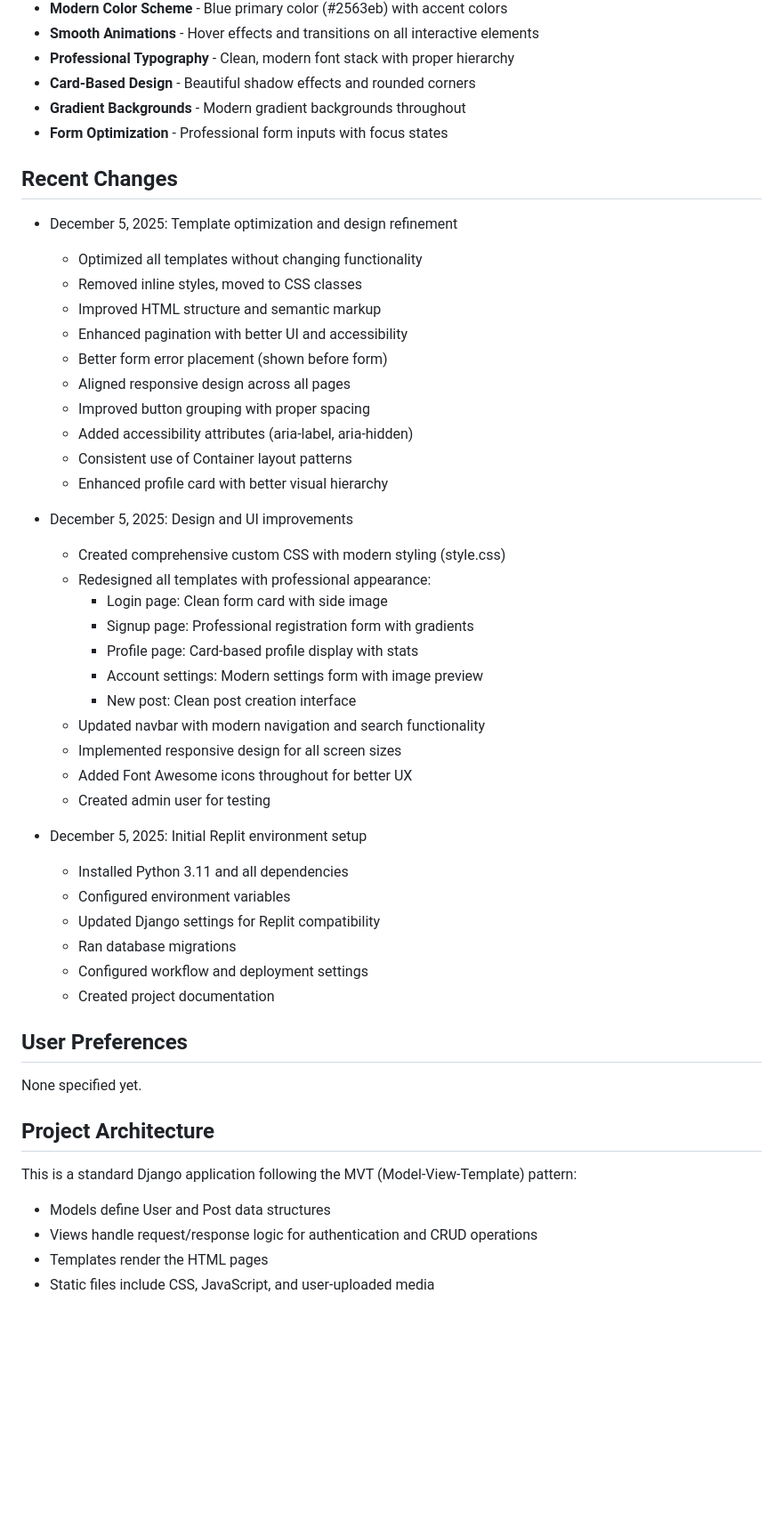
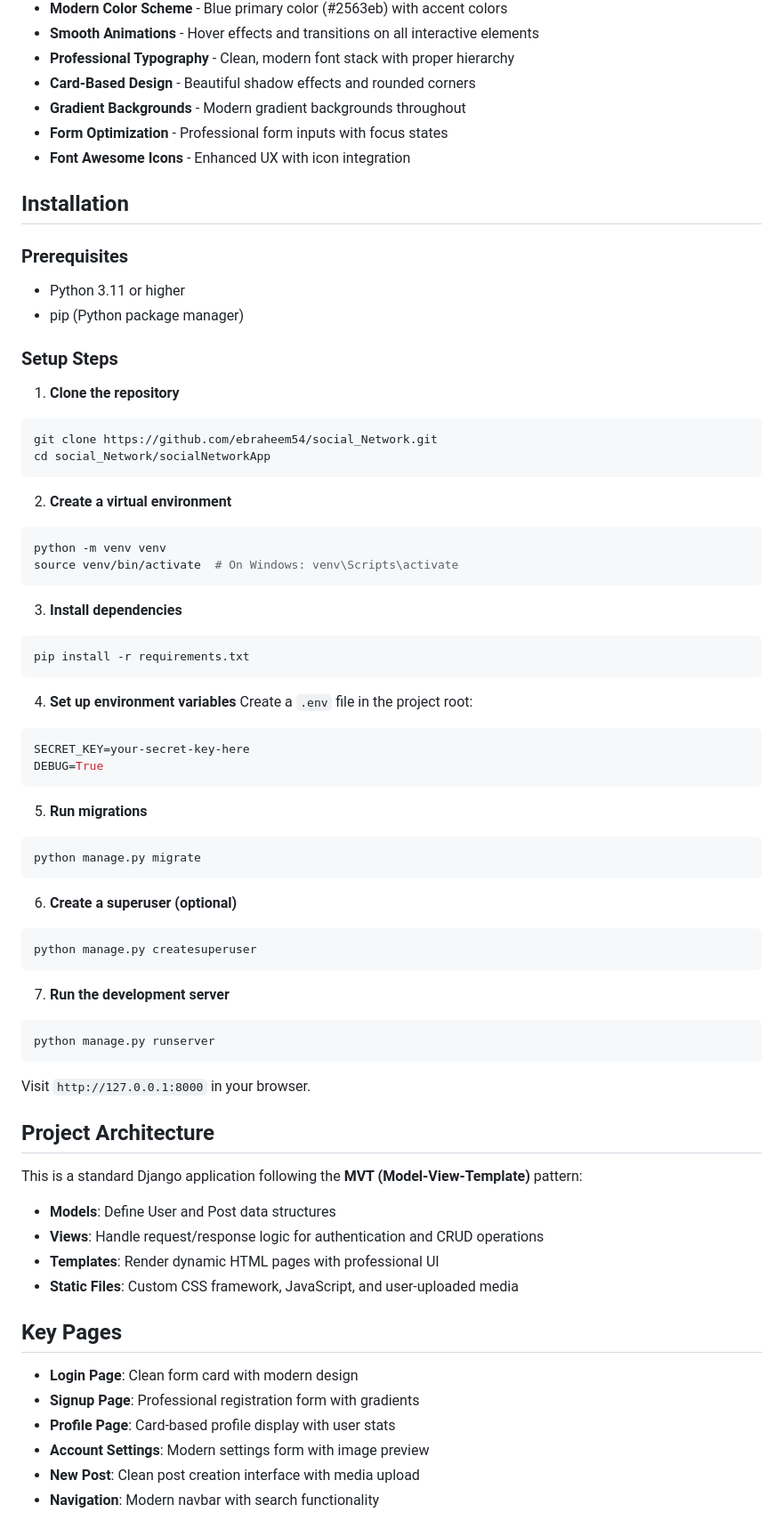
Before and after one commit to ebraheem54/social_Network, a Markdown page: socialNetworkApp/README.md, the part around one of its changes. Shown at 89% size. GitHub-like rendering; blank space fills up the shorter version.

````diff
--- a/socialNetworkApp/README.md
+++ b/socialNetworkApp/README.md
@@ -66,47 +47,69 @@ The application features a modern, professional UI with:
 - **Card-Based Design** - Beautiful shadow effects and rounded corners
 - **Gradient Backgrounds** - Modern gradient backgrounds throughout
 - **Form Optimization** - Professional form inputs with focus states
+- **Font Awesome Icons** - Enhanced UX with icon integration
 
-## Recent Changes
-- December 5, 2025: Template optimization and design refinement
-  - Optimized all templates without changing functionality
-  - Removed inline styles, moved to CSS classes
-  - Improved HTML structure and semantic markup
-  - Enhanced pagination with better UI and accessibility
-  - Better form error placement (shown before form)
-  - Aligned responsive design across all pages
-  - Improved button grouping with proper spacing
-  - Added accessibility attributes (aria-label, aria-hidden)
-  - Consistent use of Container layout patterns
-  - Enhanced profile card with better visual hierarchy
+## Installation
 
-- December 5, 2025: Design and UI improvements
-  - Created comprehensive custom CSS with modern styling (style.css)
-  - Redesigned all templates with professional appearance:
-    - Login page: Clean form card with side image
-    - Signup page: Professional registration form with gradients
-    - Profile page: Card-based profile display with stats
-    - Account settings: Modern settings form with image preview
-    - New post: Clean post creation interface
-  - Updated navbar with modern navigation and search functionality
-  - Implemented responsive design for all screen sizes
-  - Added Font Awesome icons throughout for better UX
-  - Created admin user for testing
+### Prerequisites
+- Python 3.11 or higher
+- pip (Python package manager)
 
-- December 5, 2025: Initial Replit environment setup
-  - Installed Python 3.11 and all dependencies
-  - Configured environment variables
-  - Updated Django settings for Replit compatibility
-  - Ran database migrations
-  - Configured workflow and deployment settings
-  - Created project documentation
+### Setup Steps
 
-## User Preferences
-None specified yet.
+1. **Clone the repository**
+```bash
+git clone https://github.com/ebraheem54/social_Network.git
+cd social_Network/socialNetworkApp
+```
+
+2. **Create a virtual environment**
+```bash
+python -m venv venv
+source venv/bin/activate  # On Windows: venv\Scripts\activate
+```
+
+3. **Install dependencies**
+```bash
+pip install -r requirements.txt
+```
+
+4. **Set up environment variables**
+Create a `.env` file in the project root:
+```env
+SECRET_KEY=your-secret-key-here
+DEBUG=True
+```
+
+5. **Run migrations**
+```bash
+python manage.py migrate
+```
+
+6. **Create a superuser (optional)**
+```bash
+python manage.py createsuperuser
+```
+
+7. **Run the development server**
+```bash
+python manage.py runserver
+```
+
+Visit `http://127.0.0.1:8000` in your browser.
 
 ## Project Architecture
-This is a standard Django application following the MVT (Model-View-Template) pattern:
-- Models define User and Post data structures
-- Views handle request/response logic for authentication and CRUD operations
-- Templates render the HTML pages
-- Static files include CSS, JavaScript, and user-uploaded media
+This is a standard Django application following the **MVT (Model-View-Template)** pattern:
+- **Models**: Define User and Post data structures
+- **Views**: Handle request/response logic for authentication and CRUD operations
+- **Templates**: Render dynamic HTML pages with professional UI
+- **Static Files**: Custom CSS framework, JavaScript, and user-uploaded media
+
+## Key Pages
+- **Login Page**: Clean form card with modern design
+- **Signup Page**: Professional registration form with gradients
+- **Profile Page**: Card-based profile display with user stats
+- **Account Settings**: Modern settings form with image preview
+- **New Post**: Clean post creation interface with media upload
+- **Navigation**: Modern navbar with search functionality
+
````
Also changed, not shown: other parts of socialNetworkApp/README.md (+70 -50 lines).
